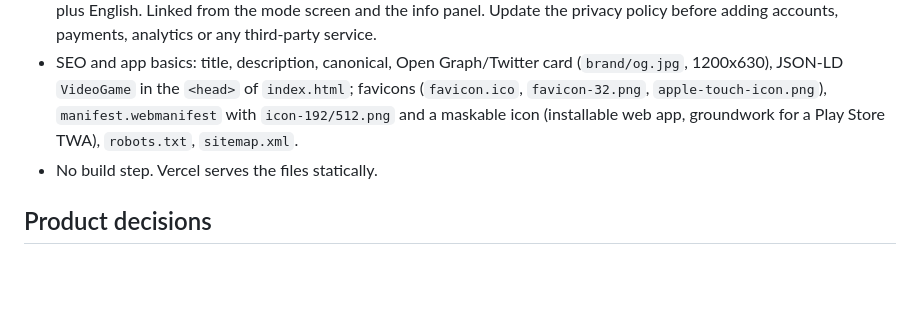
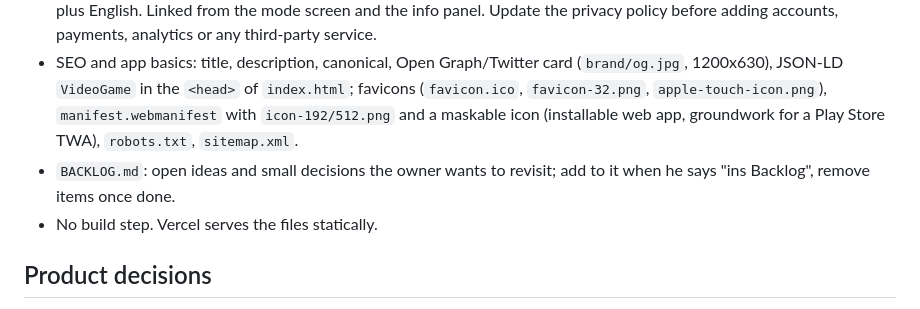
Before and after one commit to anrufassist-ux/checkmate-nations, a Markdown page: CLAUDE.md, the part around the change. Rendered like a GitHub page; blank space fills up the shorter version.

Commit message:
Backlog file with open ideas and decisions (#114)
Claude-Session: https://claude.ai/code/session_01242z9HPDfponsdX6jdQH6z

Co-authored-by: Claude <noreply@anthropic.com>

```diff
--- a/CLAUDE.md
+++ b/CLAUDE.md
@@ -16,6 +16,7 @@ Owner: Michael Klapproth (KI Solutions Michael Klapproth). Domain: checkmatenati
 - `hilfe.html`: player handbook (game modes, nations, account, rated games incl. the 10-moves-per-side rule, Elo, Nations League), English or German like the game (`wms-lang`); linked from the footers, the account menu and the rated-game dialog. Keep it in sync when rules change.
 - `impressum.html`, `datenschutz.html`, `agb.html` (terms + withdrawal, + `legal.css`): legal pages, German binding text plus English. Linked from the mode screen and the info panel. Update the privacy policy before adding accounts, payments, analytics or any third-party service.
 - SEO and app basics: title, description, canonical, Open Graph/Twitter card (`brand/og.jpg`, 1200x630), JSON-LD `VideoGame` in the `<head>` of `index.html`; favicons (`favicon.ico`, `favicon-32.png`, `apple-touch-icon.png`), `manifest.webmanifest` with `icon-192/512.png` and a maskable icon (installable web app, groundwork for a Play Store TWA), `robots.txt`, `sitemap.xml`.
+- `BACKLOG.md`: open ideas and small decisions the owner wants to revisit; add to it when he says "ins Backlog", remove items once done.
 - No build step. Vercel serves the files statically.
 
 ## Product decisions
```
Also changed, not shown: BACKLOG.md (added, +15 -0 lines).
